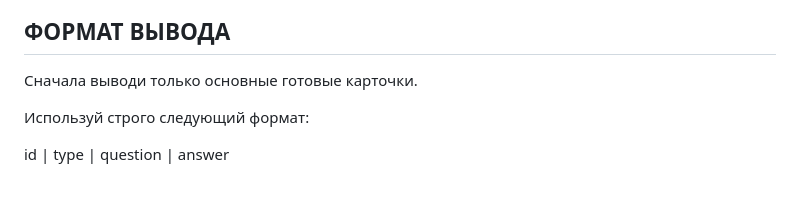
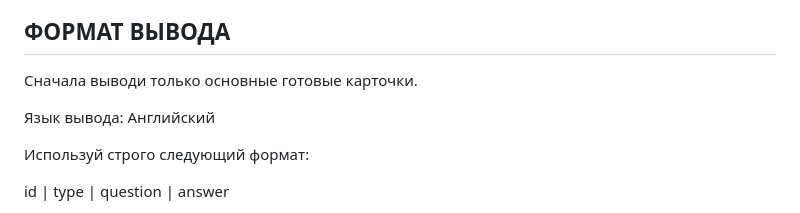
Before and after one commit to eulerformula69/anki-pipeline, a Markdown page: notebooklm-prompt.md, the part around the change. Drawn GitHub-style; blank space fills up the shorter version.

Commit message:
Set English output in NotebookLM prompt

```diff
--- a/notebooklm-prompt.md
+++ b/notebooklm-prompt.md
@@ -217,6 +217,8 @@
 
 Сначала выводи только основные готовые карточки.
 
+Язык вывода: Английский
+
 Используй строго следующий формат:
 
 id | type | question | answer
```
